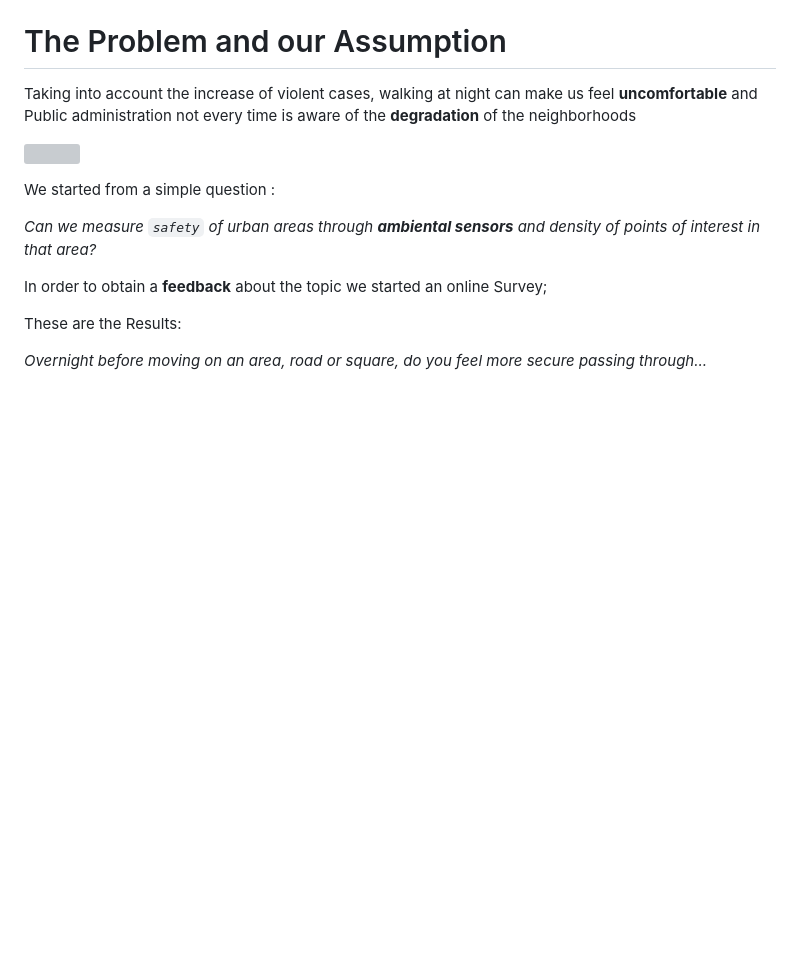
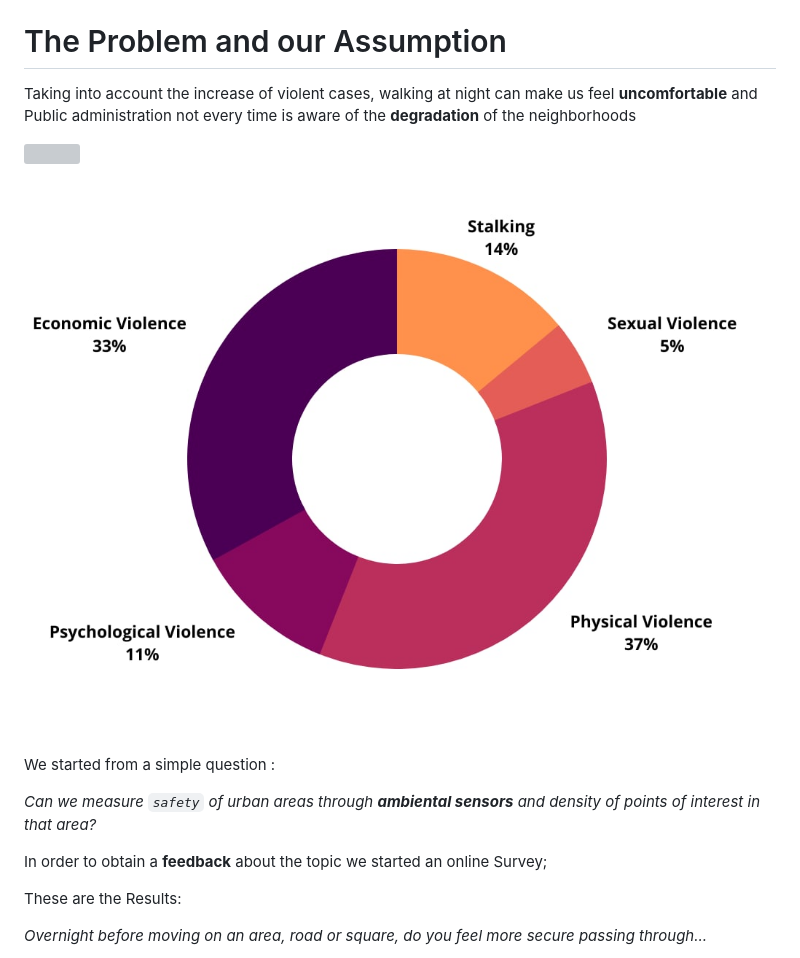
Before and after one commit to nardoz-dev/LiVeSe, a Markdown page: docs/2nddelivery/concept2.md, the part around the change. Rendered like a GitHub page; pictures changed too: images/f3962feafc4dfc925f8b5218558b3e2024ac9a2e872f65729d1bb0147da34de5.jpg (added); blank space fills up the shorter version; grey boxes are pictures that could not be loaded.

Commit message:
cc

```diff
--- a/docs/2nddelivery/concept2.md
+++ b/docs/2nddelivery/concept2.md
@@ -3,6 +3,8 @@
 Taking into account the increase of violent cases, walking at night can make us feel **uncomfortable** and Public administration not every time is aware of the **degradation** of the neighborhoods
 
 ![](https://github.com/nardoz-dev/projectName/blob/main/docs/sharedpictures/slums.jpg)
+
+![picture 2](../../images/f3962feafc4dfc925f8b5218558b3e2024ac9a2e872f65729d1bb0147da34de5.jpg)
 
 
 We started from a simple question :
```
